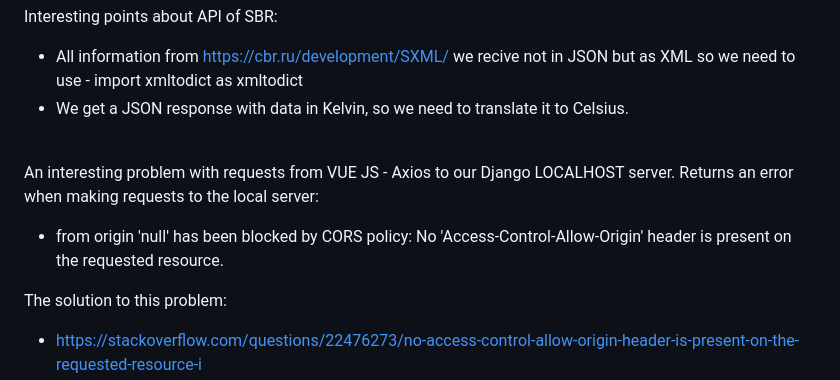
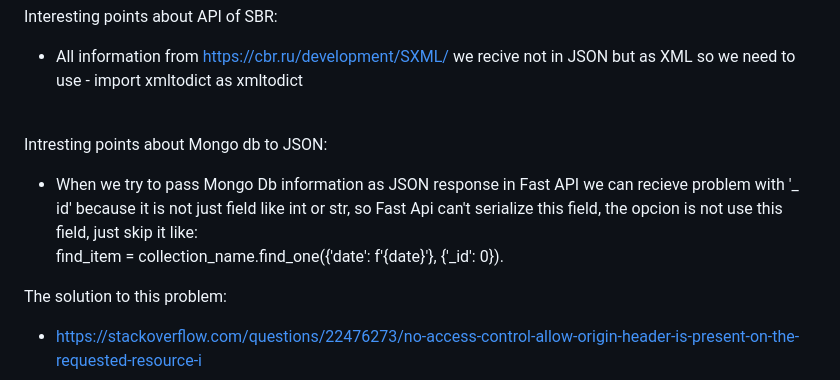
Before and after one commit to ERAalex/ERA_Fast_API_course_money, a Markdown page: README.md, the part around the change. GitHub-like rendering.

```diff
--- a/README.md
+++ b/README.md
@@ -29,10 +29,11 @@ This application is a Fast Api server with the ability to provide the exchange r
 
 Interesting points about API of SBR:<br>
 - All information from https://cbr.ru/development/SXML/ we recive not in JSON but as XML so we need to use - import xmltodict as xmltodict <br>
-- We get a JSON response with data in Kelvin, so we need to translate it to Celsius. <br><br>
+<br>
 
-An interesting problem with requests from VUE JS - Axios to our Django LOCALHOST server. Returns an error when making requests to the local server:<br>
-- from origin 'null' has been blocked by CORS policy: No 'Access-Control-Allow-Origin' header is present on the requested resource.
+Intresting points about Mongo db to JSON:<br>
+- When we try to pass Mongo Db information as JSON response in Fast API we can recieve problem with '_ id' because it is not just field like int or str, so Fast Api can't serialize this field, the opcion is not use this field, just skip it like: <br>
+find_item = collection_name.find_one({'date': f'{date}'}, {'_id': 0}).
 
 The solution to this problem:<br>
 - https://stackoverflow.com/questions/22476273/no-access-control-allow-origin-header-is-present-on-the-requested-resource-i<br>
```
